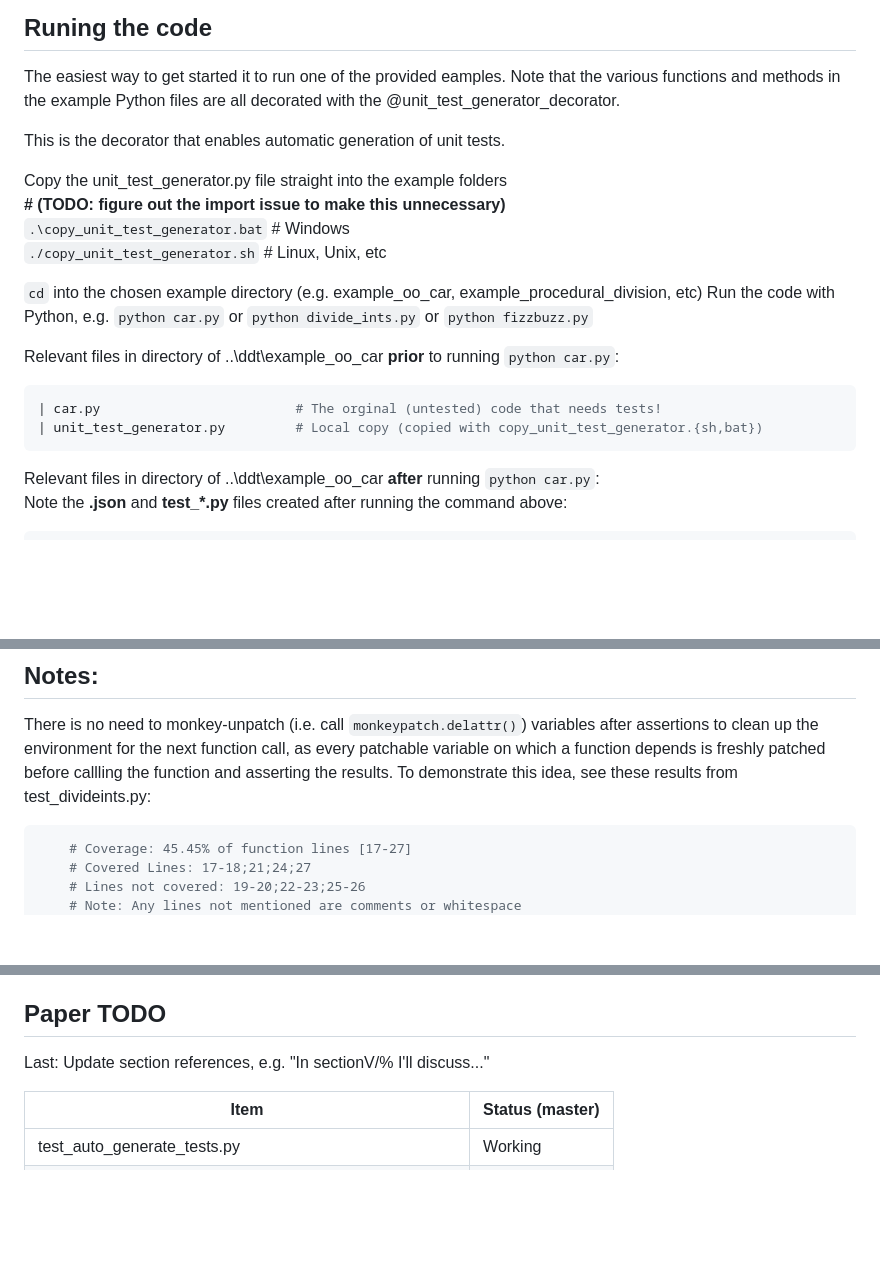
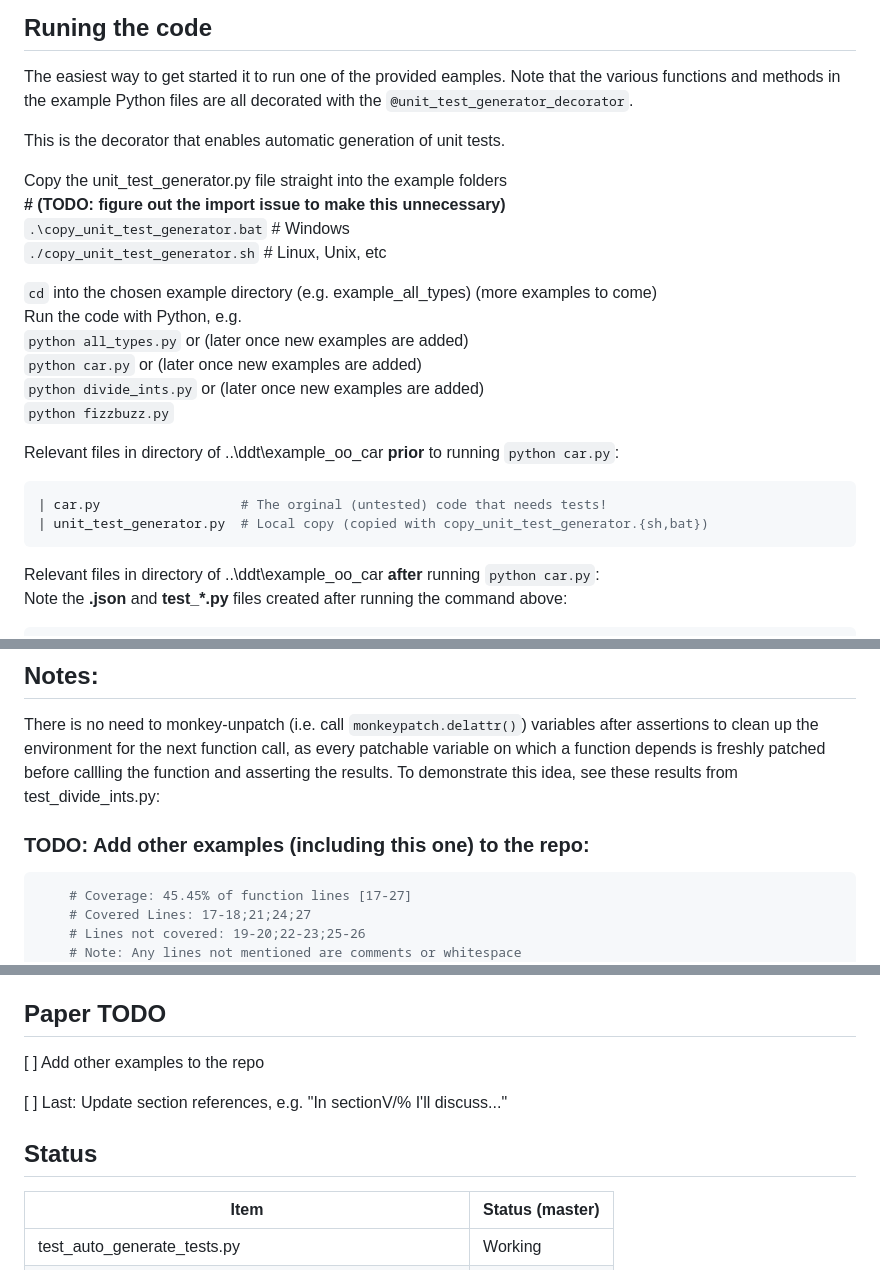
Before and after one commit to jahatfi/ddt, a Markdown page: README.md, 3 parts joined by grey strips. Rendered like a GitHub page; blank space fills up the shorter version.

Commit message:
More readme stuff

````diff
--- a/README.md
+++ b/README.md
@@ -29,7 +29,7 @@ Linux/Unix Users (Untested on Mac but should work):
 
 The easiest way to get started it to run one of the provided eamples.
 Note that the various functions and methods in the example Python files
-are all decorated with the @unit_test_generator_decorator.
+are all decorated with the `@unit_test_generator_decorator`.
 
 This is the decorator that enables automatic generation of unit tests.
 
@@ -38,16 +38,17 @@ Copy the unit_test_generator.py file straight into the example folders
 `.\copy_unit_test_generator.bat` # Windows
 `./copy_unit_test_generator.sh`  # Linux, Unix, etc
 
-`cd` into the chosen example directory (e.g. example_oo_car, example_procedural_division, etc)
+`cd` into the chosen example directory (e.g. example_all_types) (more examples to come)
 Run the code with Python, e.g.
-    `python car.py` or
-    `python divide_ints.py` or
+    `python all_types.py` or  (later once new examples are added)
+    `python car.py` or  (later once new examples are added)
+    `python divide_ints.py` or  (later once new examples are added)
     `python fizzbuzz.py`
 
 Relevant files in directory of ..\ddt\example_oo_car **prior** to running `python car.py`:
 ```python
-| car.py                         # The orginal (untested) code that needs tests!
-| unit_test_generator.py         # Local copy (copied with copy_unit_test_generator.{sh,bat})
+| car.py                  # The orginal (untested) code that needs tests!
+| unit_test_generator.py  # Local copy (copied with copy_unit_test_generator.{sh,bat})
 ```
 Relevant files in directory of ..\ddt\example_oo_car **after** running `python car.py`:
 Note the **.json** and **test_*.py** files created after running the command above:
@@ -61,7 +62,8 @@ Note the **.json** and **test_*.py** files created after running the command abo
 ```
 ## Notes:
 There is no need to monkey-unpatch (i.e. call `monkeypatch.delattr()`) variables after assertions to clean up the environment for the next function call, as every patchable variable on which a function depends is freshly patched before callling the function and asserting the results.
-To demonstrate this idea, see these results from test_divideints.py:
+To demonstrate this idea, see these results from test_divide_ints.py:
+### TODO: Add other examples (including this one) to the repo:
 ```python
     # Coverage: 45.45% of function lines [17-27]
     # Covered Lines: 17-18;21;24;27
@@ -111,8 +113,11 @@ used by the tested function will be set before every call.
 
 ## Paper TODO
 
-Last: Update section references, e.g. "In sectionV/% I'll discuss..."
+[ ] Add other examples to the repo
 
+[ ] Last: Update section references, e.g. "In sectionV/% I'll discuss..."
+
+## Status
 | Item         | Status (master) |
 |--------------|-----------|
 |test_auto_generate_tests.py|Working|
````
